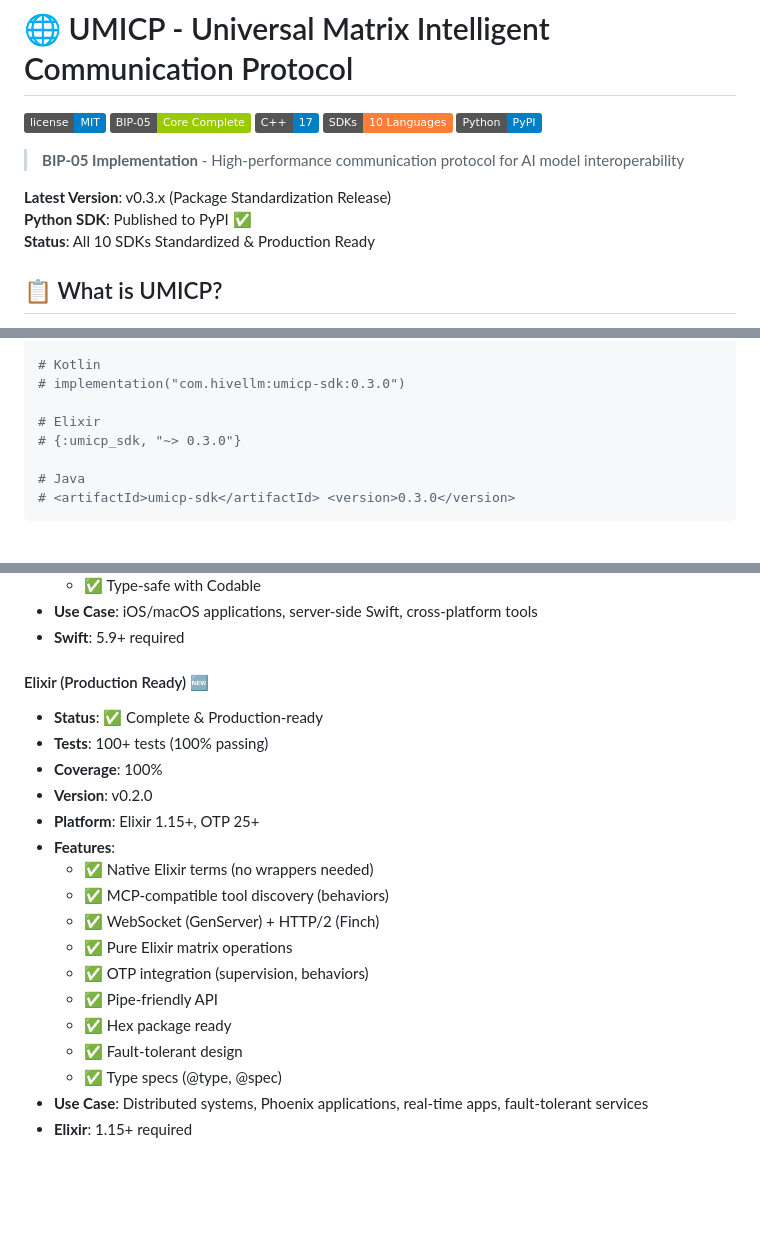
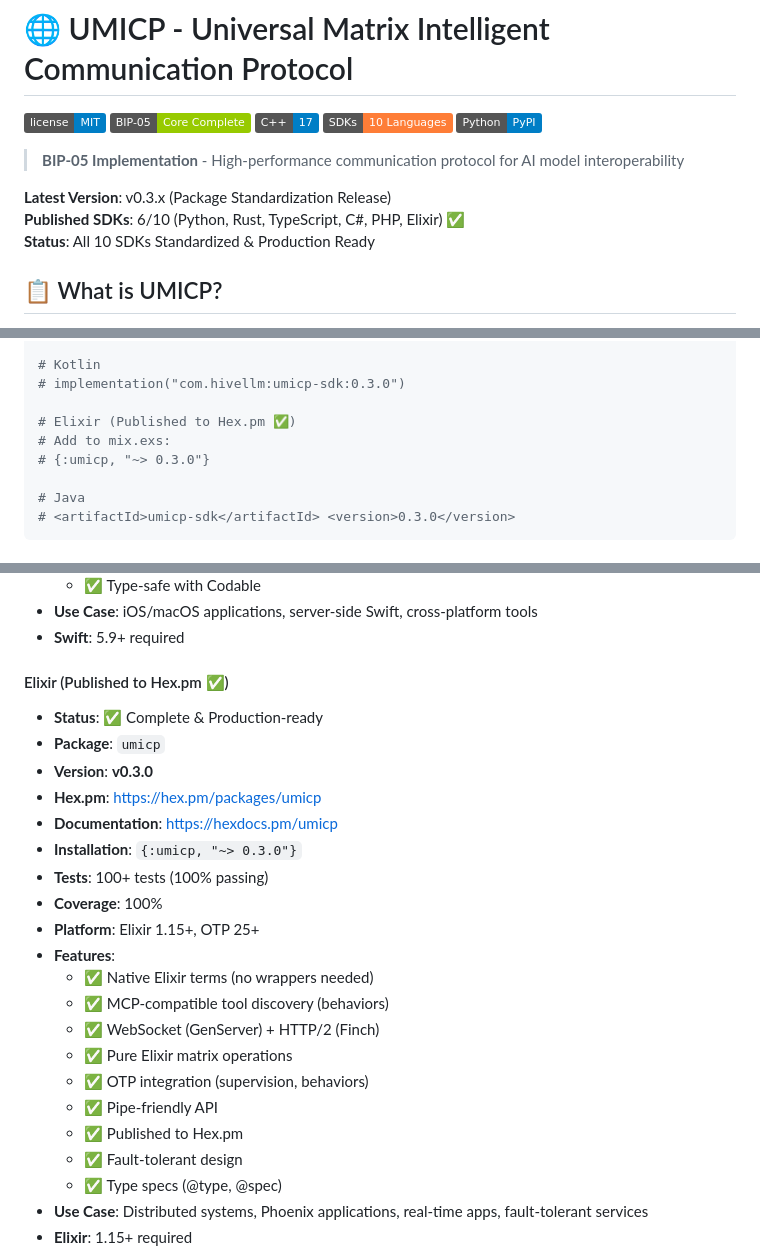
Before and after one commit to hivellm/umicp, a Markdown page: README.md, 3 parts joined by grey strips. GitHub-like rendering; badges without logos; blank space fills up the shorter version.

```diff
--- a/README.md
+++ b/README.md
@@ -9,7 +9,7 @@
 > **BIP-05 Implementation** - High-performance communication protocol for AI model interoperability
 
 **Latest Version**: v0.3.x (Package Standardization Release)
-**Python SDK**: Published to PyPI ✅
+**Published SDKs**: 6/10 (Python, Rust, TypeScript, C#, PHP, Elixir) ✅
 **Status**: All 10 SDKs Standardized & Production Ready
 
 ## 📋 What is UMICP?
@@ -114,8 +114,9 @@ composer require hivellm/umicp-sdk
 # Kotlin
 # implementation("com.hivellm:umicp-sdk:0.3.0")
 
-# Elixir
-# {:umicp_sdk, "~> 0.3.0"}
+# Elixir (Published to Hex.pm ✅)
+# Add to mix.exs:
+# {:umicp, "~> 0.3.0"}
 
 # Java
 # <artifactId>umicp-sdk</artifactId> <version>0.3.0</version>
@@ -358,11 +359,15 @@ cd bindings/php && composer install && ./vendor/bin/phpunit
 - **Use Case**: iOS/macOS applications, server-side Swift, cross-platform tools
 - **Swift**: 5.9+ required
 
-#### Elixir (Production Ready) 🆕
+#### Elixir (Published to Hex.pm ✅)
 - **Status**: ✅ Complete & Production-ready
+- **Package**: `umicp`
+- **Version**: **v0.3.0**
+- **Hex.pm**: https://hex.pm/packages/umicp
+- **Documentation**: https://hexdocs.pm/umicp
+- **Installation**: `{:umicp, "~> 0.3.0"}`
 - **Tests**: 100+ tests (100% passing)
 - **Coverage**: 100%
-- **Version**: v0.2.0
 - **Platform**: Elixir 1.15+, OTP 25+
 - **Features**:
   - ✅ Native Elixir terms (no wrappers needed)
@@ -371,7 +376,7 @@ cd bindings/php && composer install && ./vendor/bin/phpunit
   - ✅ Pure Elixir matrix operations
   - ✅ OTP integration (supervision, behaviors)
   - ✅ Pipe-friendly API
-  - ✅ Hex package ready
+  - ✅ Published to Hex.pm
   - ✅ Fault-tolerant design
   - ✅ Type specs (@type, @spec)
 - **Use Case**: Distributed systems, Phoenix applications, real-time apps, fault-tolerant services
```
Also changed, not shown: other parts of README.md (+22 -18 lines), CHANGELOG.md (+30 -0 lines).
